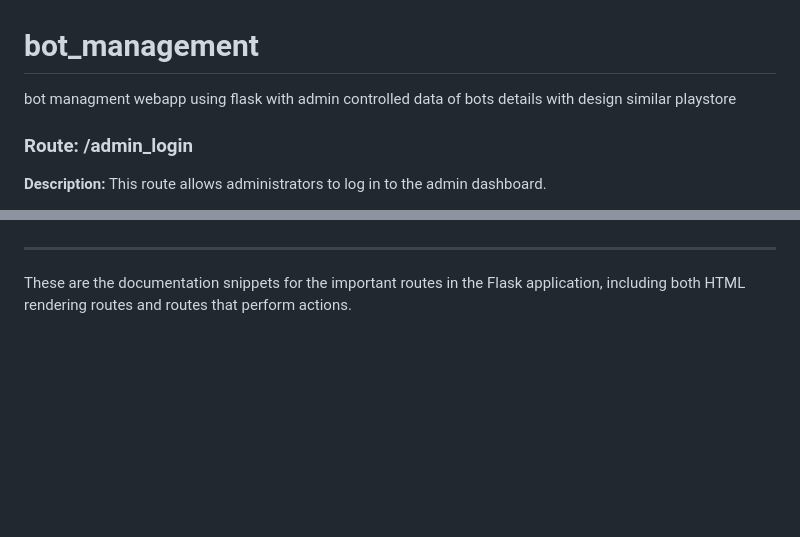
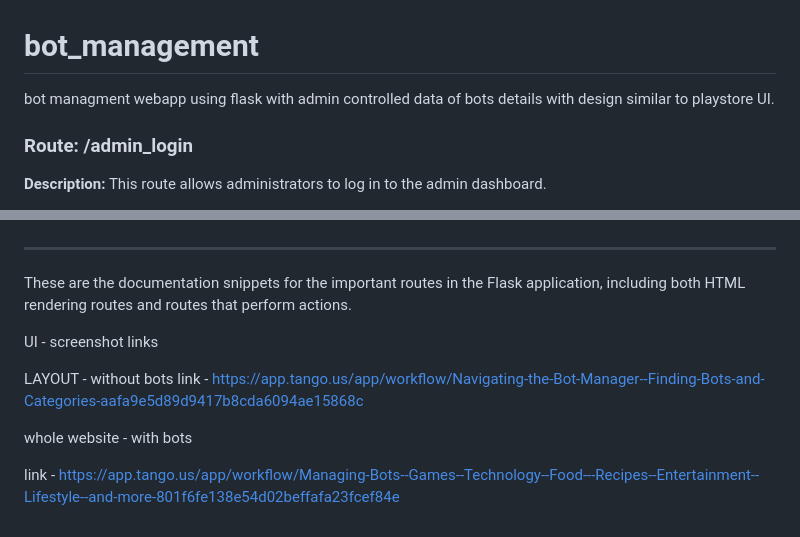
Before and after one commit to Senthilsk10/bot_management, a Markdown page: README.md, 2 parts joined by grey strips. Drawn GitHub-style; blank space fills up the shorter version.

Commit message:
Update README.md
Added tango screenshot links

```diff
--- a/README.md
+++ b/README.md
@@ -1,5 +1,5 @@
 # bot_management
-bot managment webapp using flask with admin controlled data of bots details with design similar playstore
+bot managment webapp using flask with admin controlled data of bots details with design similar to  playstore UI.
 
 
 
@@ -228,3 +228,13 @@ This route displays detailed information about a specific bot and allows users t
 
 
 These are the documentation snippets for the important routes in the Flask application, including both HTML rendering routes and routes that perform actions.
+
+
+UI - screenshot links
+
+LAYOUT - without bots
+link - https://app.tango.us/app/workflow/Navigating-the-Bot-Manager--Finding-Bots-and-Categories-aafa9e5d89d9417b8cda6094ae15868c
+
+whole website - with bots
+
+link - https://app.tango.us/app/workflow/Managing-Bots--Games--Technology--Food---Recipes--Entertainment--Lifestyle--and-more-801f6fe138e54d02beffafa23fcef84e
```
